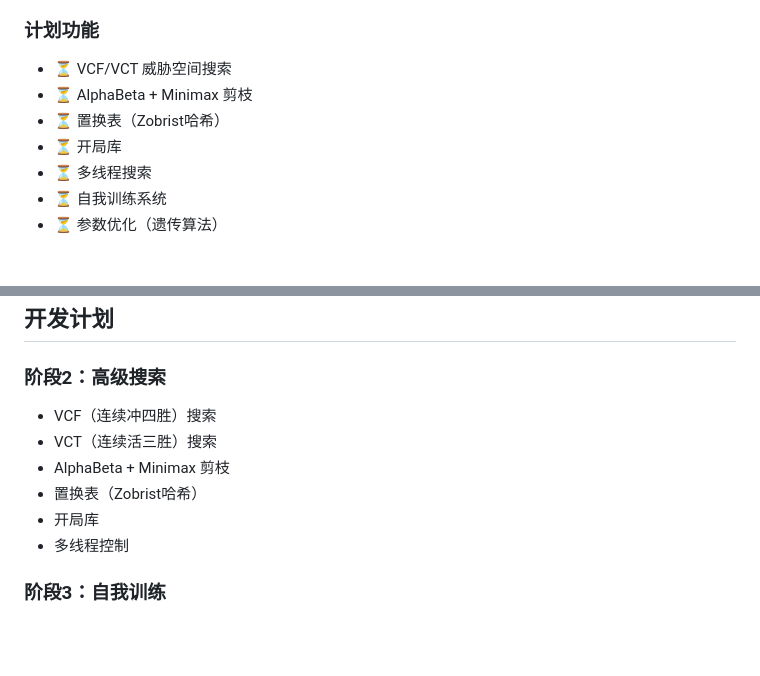
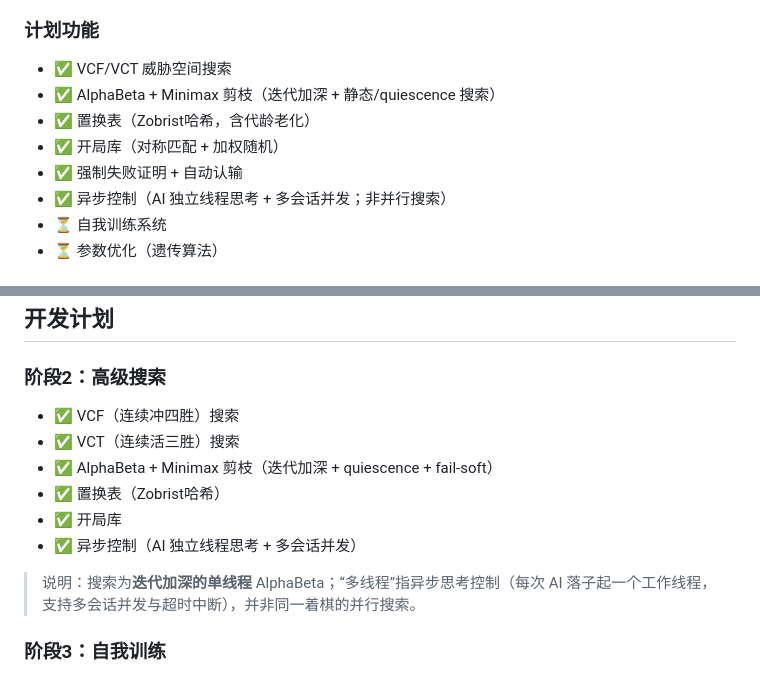
Before and after one commit to wdznb/gomoku, a Markdown page: README.md, 2 parts joined by grey strips. Rendered like a GitHub page; blank space fills up the shorter version.

Commit message:
docs: mark Phase 2 advanced-search features as complete in README

```diff
--- a/README.md
+++ b/README.md
@@ -15,11 +15,12 @@
 - ✅ 可配置威胁系数
 
 ### 计划功能
-- ⏳ VCF/VCT 威胁空间搜索
-- ⏳ AlphaBeta + Minimax 剪枝
-- ⏳ 置换表（Zobrist哈希）
-- ⏳ 开局库
-- ⏳ 多线程搜索
+- ✅ VCF/VCT 威胁空间搜索
+- ✅ AlphaBeta + Minimax 剪枝（迭代加深 + 静态/quiescence 搜索）
+- ✅ 置换表（Zobrist哈希，含代龄老化）
+- ✅ 开局库（对称匹配 + 加权随机）
+- ✅ 强制失败证明 + 自动认输
+- ✅ 异步控制（AI 独立线程思考 + 多会话并发；非并行搜索）
 - ⏳ 自我训练系统
 - ⏳ 参数优化（遗传算法）
 
@@ -199,12 +200,15 @@ ctest --output-on-failure
 ## 开发计划
 
 ### 阶段2：高级搜索
-- VCF（连续冲四胜）搜索
-- VCT（连续活三胜）搜索
-- AlphaBeta + Minimax 剪枝
-- 置换表（Zobrist哈希）
-- 开局库
-- 多线程控制
+- ✅ VCF（连续冲四胜）搜索
+- ✅ VCT（连续活三胜）搜索
+- ✅ AlphaBeta + Minimax 剪枝（迭代加深 + quiescence + fail-soft）
+- ✅ 置换表（Zobrist哈希）
+- ✅ 开局库
+- ✅ 异步控制（AI 独立线程思考 + 多会话并发）
+
+> 说明：搜索为**迭代加深的单线程** AlphaBeta；“多线程”指异步思考控制（每次 AI 落子起一个工作线程，
+> 支持多会话并发与超时中断），并非同一着棋的并行搜索。
 
 ### 阶段3：自我训练
 - 对局记录系统
```
